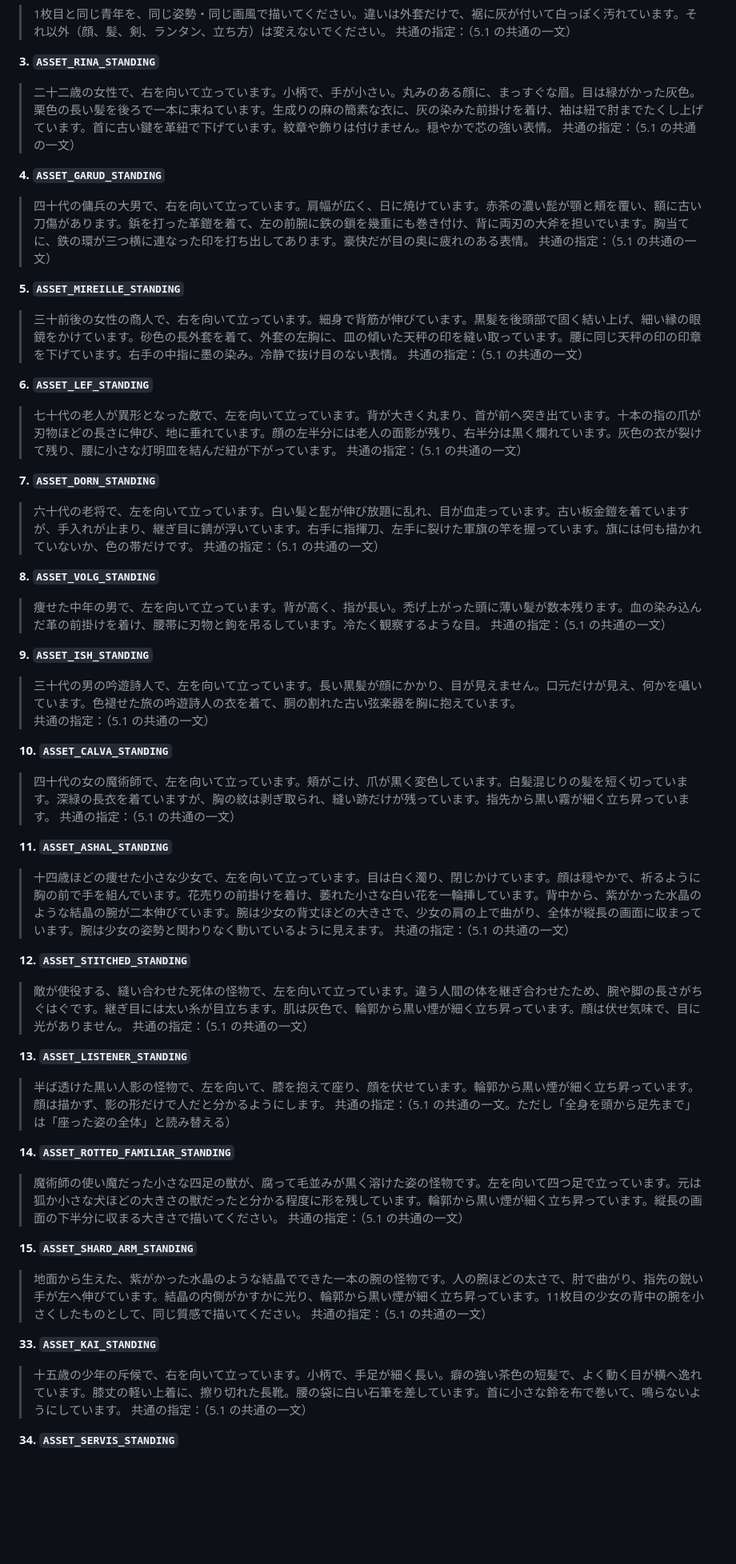
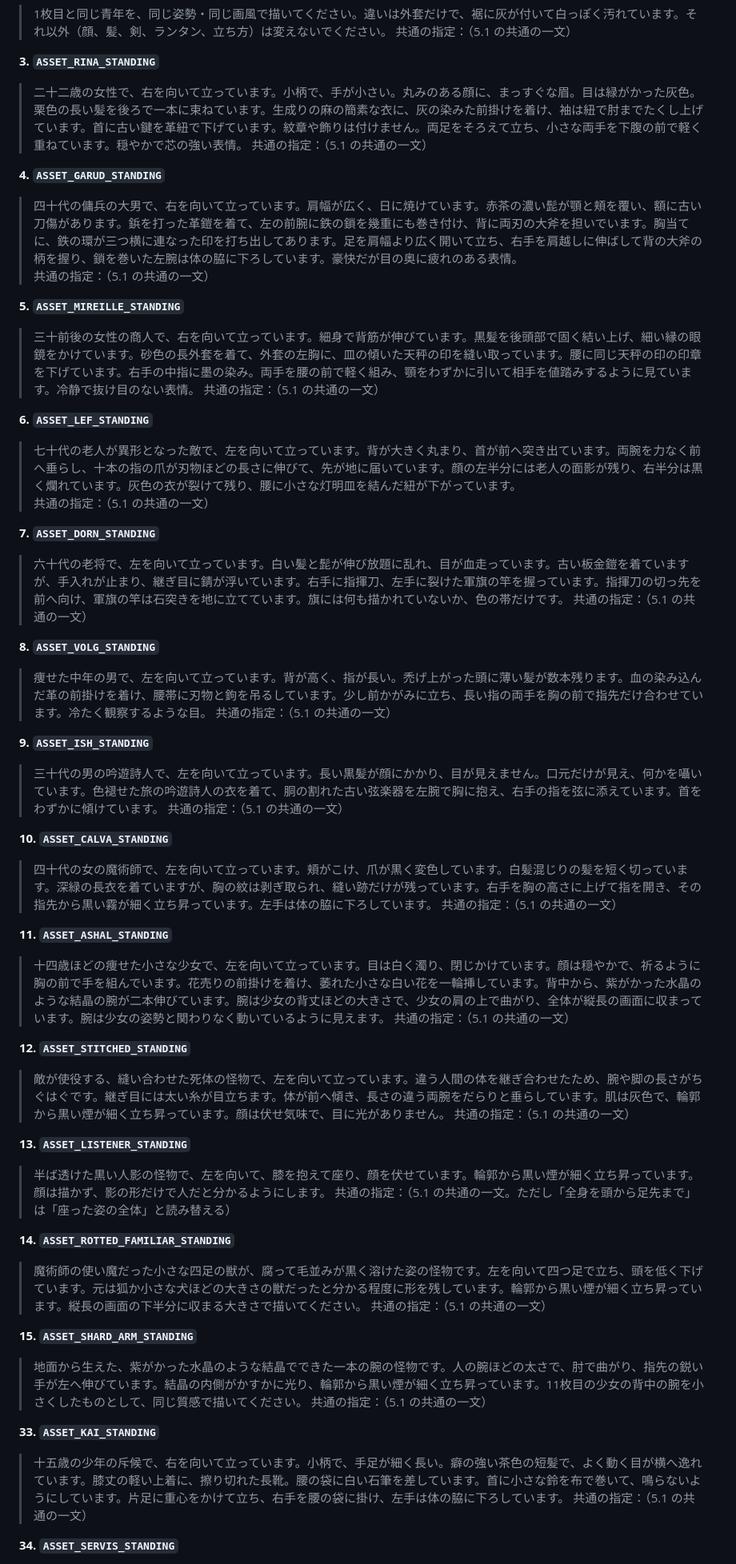
Before and after one commit to satoshi-ido/shuentou, a Markdown page: docs/asset-brief.md, the part around one of its changes. Shown at 80% size. Drawn GitHub-style; blank space fills up the shorter version.

Commit message:
docs: asset-brief の画風をドット絵にそろえ、画風の見本から写す範囲を参照の一文で限り、1枚ごとに会話を分け、依頼文ごとにポーズを書く

```diff
--- a/docs/asset-brief.md
+++ b/docs/asset-brief.md
@@ -108,42 +115,42 @@
 
 **3. `ASSET_RINA_STANDING`**
 
-> 二十二歳の女性で、右を向いて立っています。小柄で、手が小さい。丸みのある顔に、まっすぐな眉。目は緑がかった灰色。栗色の長い髪を後ろで一本に束ねています。生成りの麻の簡素な衣に、灰の染みた前掛けを着け、袖は紐で肘までたくし上げています。首に古い鍵を革紐で下げています。紋章や飾りは付けません。穏やかで芯の強い表情。
+> 二十二歳の女性で、右を向いて立っています。小柄で、手が小さい。丸みのある顔に、まっすぐな眉。目は緑がかった灰色。栗色の長い髪を後ろで一本に束ねています。生成りの麻の簡素な衣に、灰の染みた前掛けを着け、袖は紐で肘までたくし上げています。首に古い鍵を革紐で下げています。紋章や飾りは付けません。両足をそろえて立ち、小さな両手を下腹の前で軽く重ねています。穏やかで芯の強い表情。
 > 共通の指定：（5.1 の共通の一文）
 
 **4. `ASSET_GARUD_STANDING`**
 
-> 四十代の傭兵の大男で、右を向いて立っています。肩幅が広く、日に焼けています。赤茶の濃い髭が顎と頬を覆い、額に古い刀傷があります。鋲を打った革鎧を着て、左の前腕に鉄の鎖を幾重にも巻き付け、背に両刃の大斧を担いでいます。胸当てに、鉄の環が三つ横に連なった印を打ち出してあります。豪快だが目の奥に疲れのある表情。
+> 四十代の傭兵の大男で、右を向いて立っています。肩幅が広く、日に焼けています。赤茶の濃い髭が顎と頬を覆い、額に古い刀傷があります。鋲を打った革鎧を着て、左の前腕に鉄の鎖を幾重にも巻き付け、背に両刃の大斧を担いでいます。胸当てに、鉄の環が三つ横に連なった印を打ち出してあります。足を肩幅より広く開いて立ち、右手を肩越しに伸ばして背の大斧の柄を握り、鎖を巻いた左腕は体の脇に下ろしています。豪快だが目の奥に疲れのある表情。
 > 共通の指定：（5.1 の共通の一文）
 
 **5. `ASSET_MIREILLE_STANDING`**
 
-> 三十前後の女性の商人で、右を向いて立っています。細身で背筋が伸びています。黒髪を後頭部で固く結い上げ、細い縁の眼鏡をかけています。砂色の長外套を着て、外套の左胸に、皿の傾いた天秤の印を縫い取っています。腰に同じ天秤の印の印章を下げています。右手の中指に墨の染み。冷静で抜け目のない表情。
+> 三十前後の女性の商人で、右を向いて立っています。細身で背筋が伸びています。黒髪を後頭部で固く結い上げ、細い縁の眼鏡をかけています。砂色の長外套を着て、外套の左胸に、皿の傾いた天秤の印を縫い取っています。腰に同じ天秤の印の印章を下げています。右手の中指に墨の染み。両手を腰の前で軽く組み、顎をわずかに引いて相手を値踏みするように見ています。冷静で抜け目のない表情。
 > 共通の指定：（5.1 の共通の一文）
 
 **6. `ASSET_LEF_STANDING`**
 
-> 七十代の老人が異形となった敵で、左を向いて立っています。背が大きく丸まり、首が前へ突き出ています。十本の指の爪が刃物ほどの長さに伸び、地に垂れています。顔の左半分には老人の面影が残り、右半分は黒く爛れています。灰色の衣が裂けて残り、腰に小さな灯明皿を結んだ紐が下がっています。
+> 七十代の老人が異形となった敵で、左を向いて立っています。背が大きく丸まり、首が前へ突き出ています。両腕を力なく前へ垂らし、十本の指の爪が刃物ほどの長さに伸びて、先が地に届いています。顔の左半分には老人の面影が残り、右半分は黒く爛れています。灰色の衣が裂けて残り、腰に小さな灯明皿を結んだ紐が下がっています。
 > 共通の指定：（5.1 の共通の一文）
 
 **7. `ASSET_DORN_STANDING`**
 
-> 六十代の老将で、左を向いて立っています。白い髪と髭が伸び放題に乱れ、目が血走っています。古い板金鎧を着ていますが、手入れが止まり、継ぎ目に錆が浮いています。右手に指揮刀、左手に裂けた軍旗の竿を握っています。旗には何も描かれていないか、色の帯だけです。
+> 六十代の老将で、左を向いて立っています。白い髪と髭が伸び放題に乱れ、目が血走っています。古い板金鎧を着ていますが、手入れが止まり、継ぎ目に錆が浮いています。右手に指揮刀、左手に裂けた軍旗の竿を握っています。指揮刀の切っ先を前へ向け、軍旗の竿は石突きを地に立てています。旗には何も描かれていないか、色の帯だけです。
 > 共通の指定：（5.1 の共通の一文）
 
 **8. `ASSET_VOLG_STANDING`**
 
-> 痩せた中年の男で、左を向いて立っています。背が高く、指が長い。禿げ上がった頭に薄い髪が数本残ります。血の染み込んだ革の前掛けを着け、腰帯に刃物と鉤を吊るしています。冷たく観察するような目。
+> 痩せた中年の男で、左を向いて立っています。背が高く、指が長い。禿げ上がった頭に薄い髪が数本残ります。血の染み込んだ革の前掛けを着け、腰帯に刃物と鉤を吊るしています。少し前かがみに立ち、長い指の両手を胸の前で指先だけ合わせています。冷たく観察するような目。
 > 共通の指定：（5.1 の共通の一文）
 
 **9. `ASSET_ISH_STANDING`**
 
-> 三十代の男の吟遊詩人で、左を向いて立っています。長い黒髪が顔にかかり、目が見えません。口元だけが見え、何かを囁いています。色褪せた旅の吟遊詩人の衣を着て、胴の割れた古い弦楽器を胸に抱えています。
+> 三十代の男の吟遊詩人で、左を向いて立っています。長い黒髪が顔にかかり、目が見えません。口元だけが見え、何かを囁いています。色褪せた旅の吟遊詩人の衣を着て、胴の割れた古い弦楽器を左腕で胸に抱え、右手の指を弦に添えています。首をわずかに傾けています。
 > 共通の指定：（5.1 の共通の一文）
 
 **10. `ASSET_CALVA_STANDING`**
 
-> 四十代の女の魔術師で、左を向いて立っています。頬がこけ、爪が黒く変色しています。白髪混じりの髪を短く切っています。深緑の長衣を着ていますが、胸の紋は剥ぎ取られ、縫い跡だけが残っています。指先から黒い霧が細く立ち昇っています。
+> 四十代の女の魔術師で、左を向いて立っています。頬がこけ、爪が黒く変色しています。白髪混じりの髪を短く切っています。深緑の長衣を着ていますが、胸の紋は剥ぎ取られ、縫い跡だけが残っています。右手を胸の高さに上げて指を開き、その指先から黒い霧が細く立ち昇っています。左手は体の脇に下ろしています。
 > 共通の指定：（5.1 の共通の一文）
 
 **11. `ASSET_ASHAL_STANDING`**
@@ -153,7 +160,7 @@
 
 **12. `ASSET_STITCHED_STANDING`**
 
-> 敵が使役する、縫い合わせた死体の怪物で、左を向いて立っています。違う人間の体を継ぎ合わせたため、腕や脚の長さがちぐはぐです。継ぎ目には太い糸が目立ちます。肌は灰色で、輪郭から黒い煙が細く立ち昇っています。顔は伏せ気味で、目に光がありません。
+> 敵が使役する、縫い合わせた死体の怪物で、左を向いて立っています。違う人間の体を継ぎ合わせたため、腕や脚の長さがちぐはぐです。継ぎ目には太い糸が目立ちます。体が前へ傾き、長さの違う両腕をだらりと垂らしています。肌は灰色で、輪郭から黒い煙が細く立ち昇っています。顔は伏せ気味で、目に光がありません。
 > 共通の指定：（5.1 の共通の一文）
 
 **13. `ASSET_LISTENER_STANDING`**
@@ -163,7 +170,7 @@
 
 **14. `ASSET_ROTTED_FAMILIAR_STANDING`**
 
-> 魔術師の使い魔だった小さな四足の獣が、腐って毛並みが黒く溶けた姿の怪物です。左を向いて四つ足で立っています。元は狐か小さな犬ほどの大きさの獣だったと分かる程度に形を残しています。輪郭から黒い煙が細く立ち昇っています。縦長の画面の下半分に収まる大きさで描いてください。
+> 魔術師の使い魔だった小さな四足の獣が、腐って毛並みが黒く溶けた姿の怪物です。左を向いて四つ足で立ち、頭を低く下げています。元は狐か小さな犬ほどの大きさの獣だったと分かる程度に形を残しています。輪郭から黒い煙が細く立ち昇っています。縦長の画面の下半分に収まる大きさで描いてください。
 > 共通の指定：（5.1 の共通の一文）
 
 **15. `ASSET_SHARD_ARM_STANDING`**
@@ -173,7 +180,7 @@
 
 **33. `ASSET_KAI_STANDING`**
 
-> 十五歳の少年の斥候で、右を向いて立っています。小柄で、手足が細く長い。癖の強い茶色の短髪で、よく動く目が横へ逸れています。膝丈の軽い上着に、擦り切れた長靴。腰の袋に白い石筆を差しています。首に小さな鈴を布で巻いて、鳴らないようにしています。
+> 十五歳の少年の斥候で、右を向いて立っています。小柄で、手足が細く長い。癖の強い茶色の短髪で、よく動く目が横へ逸れています。膝丈の軽い上着に、擦り切れた長靴。腰の袋に白い石筆を差しています。首に小さな鈴を布で巻いて、鳴らないようにしています。片足に重心をかけて立ち、右手を腰の袋に掛け、左手は体の脇に下ろしています。
 > 共通の指定：（5.1 の共通の一文）
 
 **34. `ASSET_SERVIS_STANDING`**
```
Also changed, not shown: other parts of docs/asset-brief.md (+15 -8 lines).
